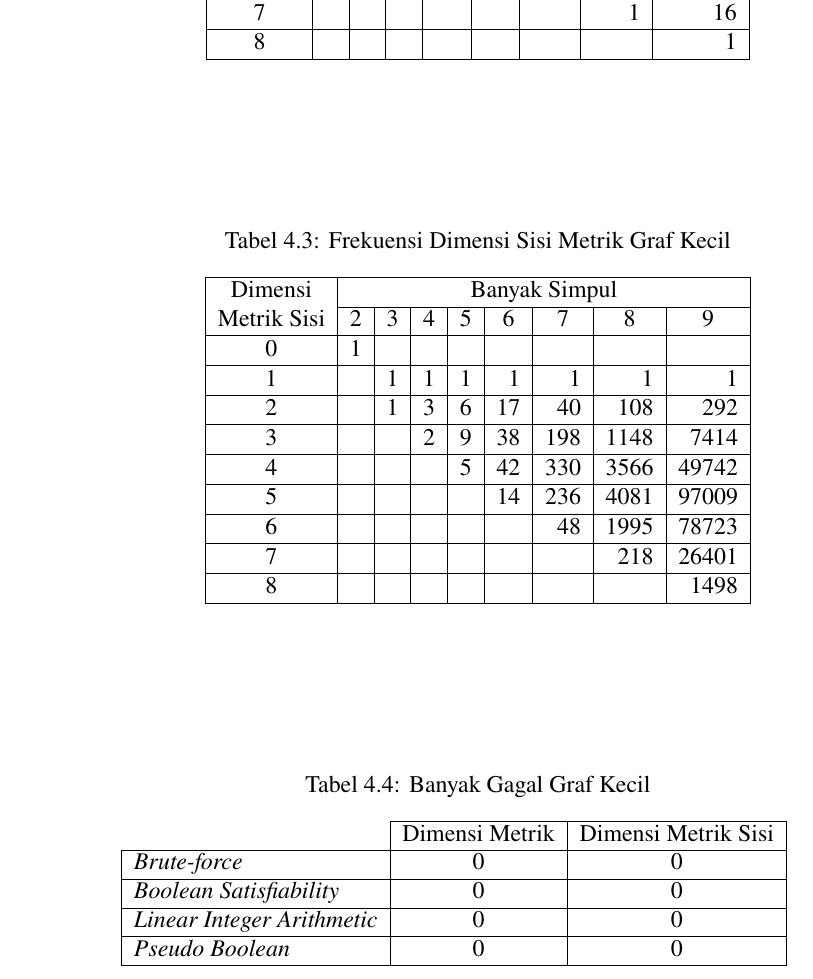
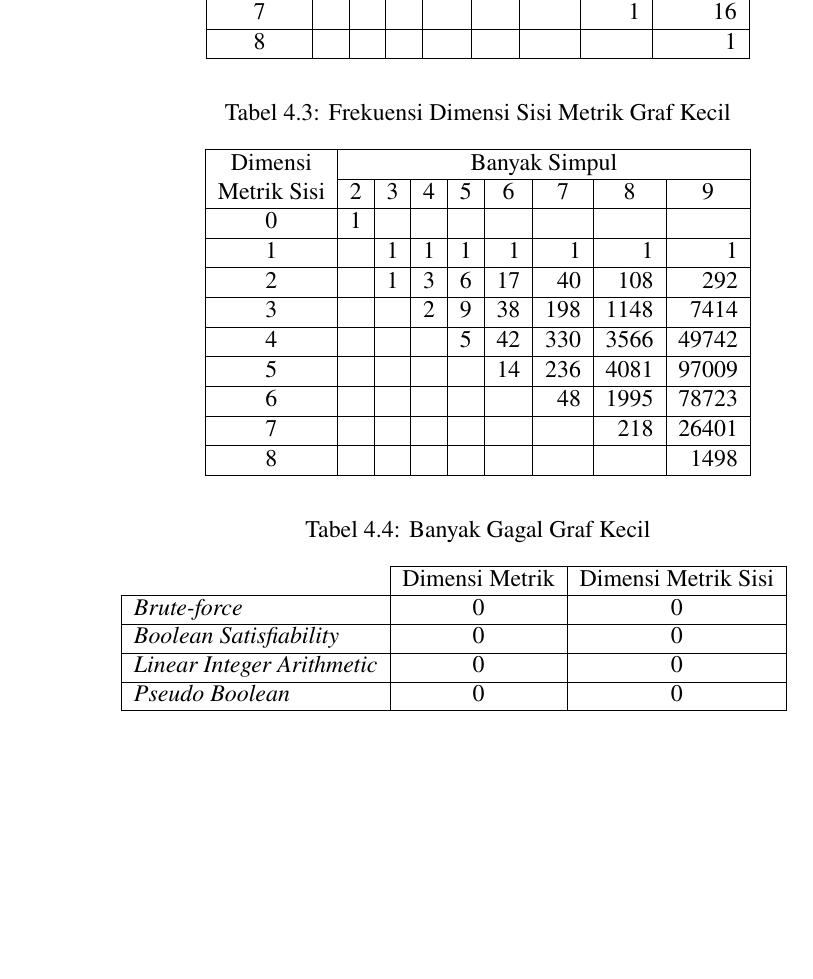
Before and after one commit to wijayarakhmat98/tugas-akhir, a LaTeX document (self_chapter-4.tex, which reads fingerprint.tex): part of page 16 of 23, cut so that both start at the same text, the shorter picture padded with empty space. Compiled offline with pdfLaTeX.

Commit message:
Float position

```diff
--- a/fingerprint.tex
+++ b/fingerprint.tex
@@ -16,7 +16,7 @@
 	\end{tabular}
 \end{table}
 
-\begin{table}
+\begin{table}[h]
 	\centering
 	\caption{Frekuensi Dimensi Sisi Metrik Graf Kecil}
 	\begin{tabular}{|c|rrrrrrrr|}
@@ -35,7 +35,7 @@
 	\end{tabular}
 \end{table}
 
-\begin{table}
+\begin{table}[h]
 	\centering
 	\caption{Banyak Gagal Graf Kecil}
 	\begin{tabular}{l|c|c|ll}
```
Also changed, not shown: chapter-4.tex (+2 -0 lines), fingerprint.tex (2 more changed lines).
